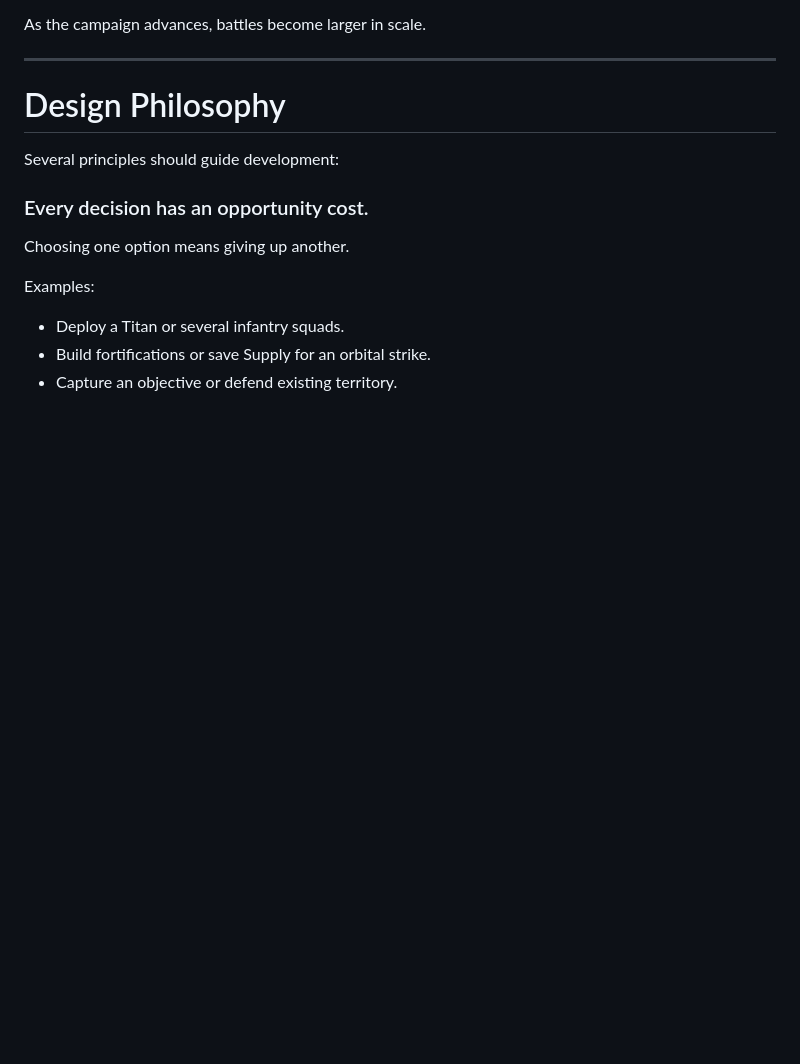
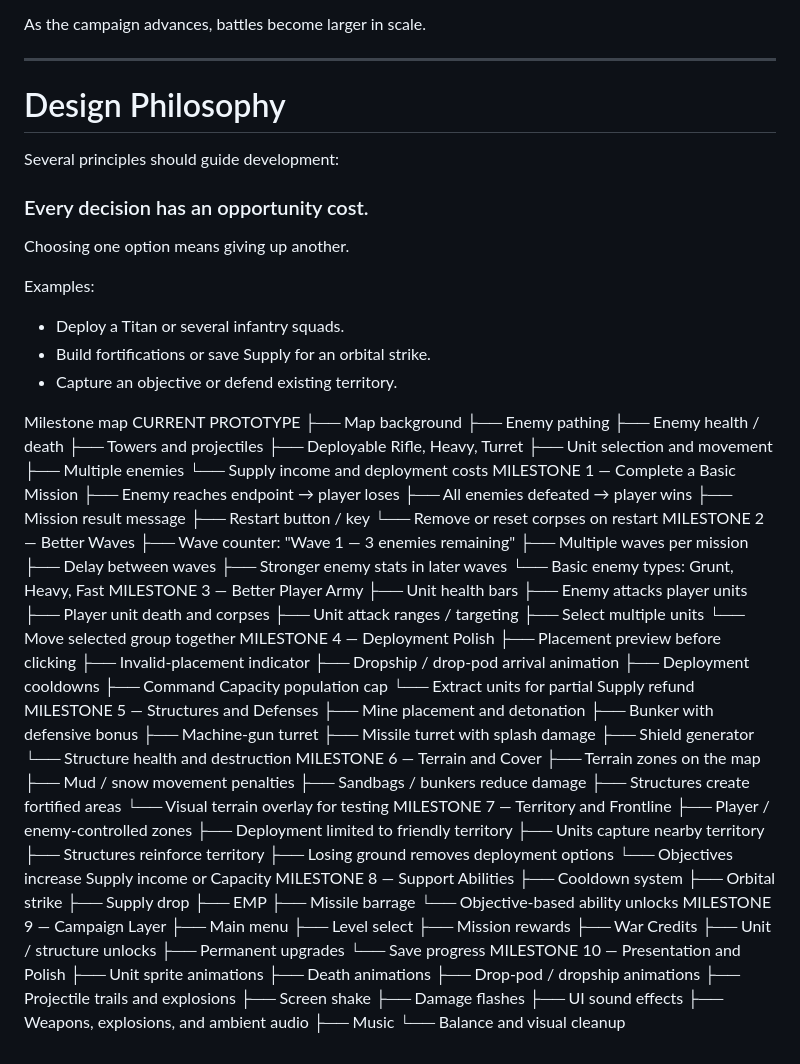
Before and after one commit to NicholasBurlakov/Iron-Rain, a Markdown page: README.md, the part around the change. Rendered like a GitHub page; blank space fills up the shorter version.

Commit message:
update Readme with milestone map

```diff
--- a/README.md
+++ b/README.md
@@ -262,3 +262,86 @@ Examples:
 * Deploy a Titan or several infantry squads.
 * Build fortifications or save Supply for an orbital strike.
 * Capture an objective or defend existing territory.
+
+Milestone map
+CURRENT PROTOTYPE
+├── Map background
+├── Enemy pathing
+├── Enemy health / death
+├── Towers and projectiles
+├── Deployable Rifle, Heavy, Turret
+├── Unit selection and movement
+├── Multiple enemies
+└── Supply income and deployment costs
+MILESTONE 1 — Complete a Basic Mission
+├── Enemy reaches endpoint → player loses
+├── All enemies defeated → player wins
+├── Mission result message
+├── Restart button / key
+└── Remove or reset corpses on restart
+MILESTONE 2 — Better Waves
+├── Wave counter: "Wave 1 — 3 enemies remaining"
+├── Multiple waves per mission
+├── Delay between waves
+├── Stronger enemy stats in later waves
+└── Basic enemy types: Grunt, Heavy, Fast
+MILESTONE 3 — Better Player Army
+├── Unit health bars
+├── Enemy attacks player units
+├── Player unit death and corpses
+├── Unit attack ranges / targeting
+├── Select multiple units
+└── Move selected group together
+MILESTONE 4 — Deployment Polish
+├── Placement preview before clicking
+├── Invalid-placement indicator
+├── Dropship / drop-pod arrival animation
+├── Deployment cooldowns
+├── Command Capacity population cap
+└── Extract units for partial Supply refund
+MILESTONE 5 — Structures and Defenses
+├── Mine placement and detonation
+├── Bunker with defensive bonus
+├── Machine-gun turret
+├── Missile turret with splash damage
+├── Shield generator
+└── Structure health and destruction
+MILESTONE 6 — Terrain and Cover
+├── Terrain zones on the map
+├── Mud / snow movement penalties
+├── Sandbags / bunkers reduce damage
+├── Structures create fortified areas
+└── Visual terrain overlay for testing
+MILESTONE 7 — Territory and Frontline
+├── Player / enemy-controlled zones
+├── Deployment limited to friendly territory
+├── Units capture nearby territory
+├── Structures reinforce territory
+├── Losing ground removes deployment options
+└── Objectives increase Supply income or Capacity
+MILESTONE 8 — Support Abilities
+├── Cooldown system
+├── Orbital strike
+├── Supply drop
+├── EMP
+├── Missile barrage
+└── Objective-based ability unlocks
+MILESTONE 9 — Campaign Layer
+├── Main menu
+├── Level select
+├── Mission rewards
+├── War Credits
+├── Unit / structure unlocks
+├── Permanent upgrades
+└── Save progress
+MILESTONE 10 — Presentation and Polish
+├── Unit sprite animations
+├── Death animations
+├── Drop-pod / dropship animations
+├── Projectile trails and explosions
+├── Screen shake
+├── Damage flashes
+├── UI sound effects
+├── Weapons, explosions, and ambient audio
+├── Music
+└── Balance and visual cleanup
```
